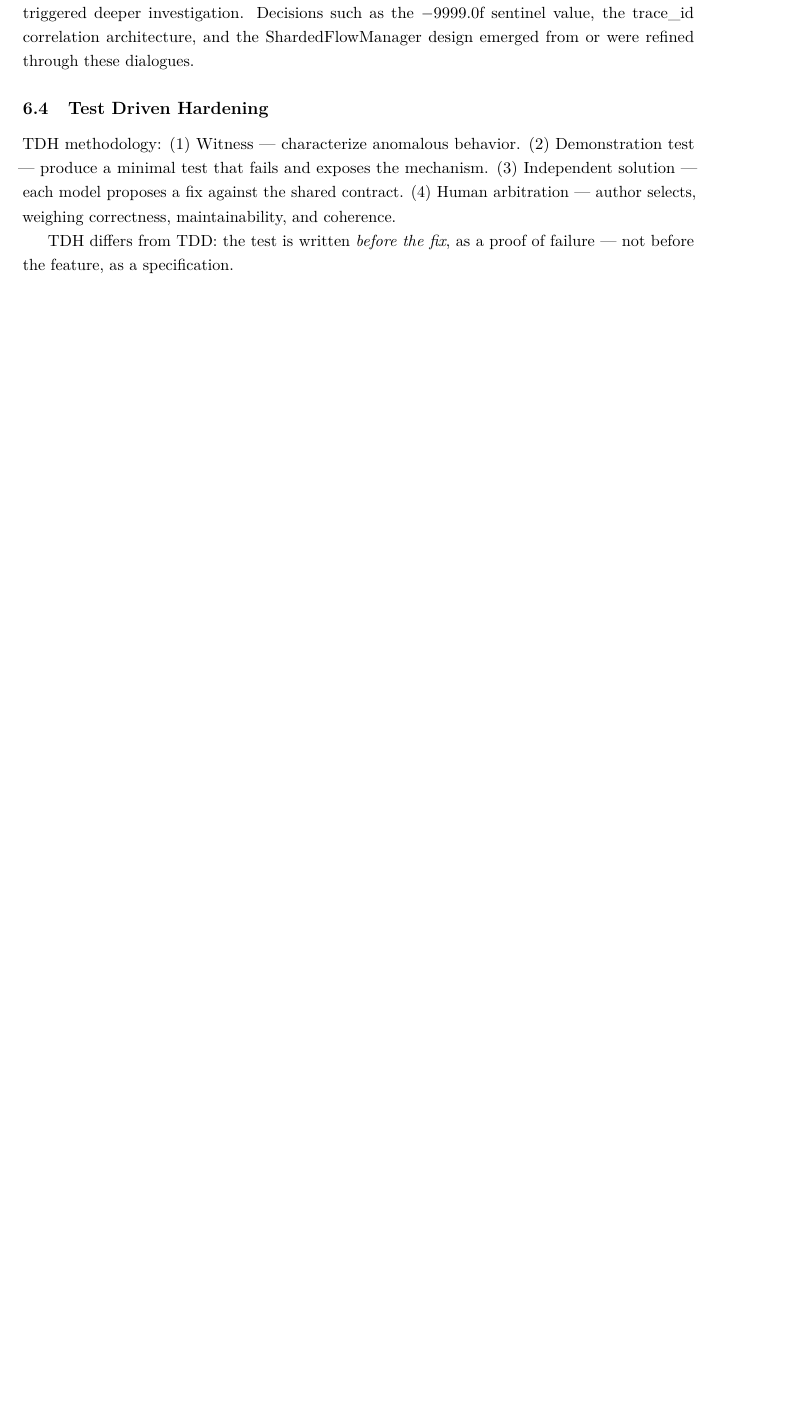
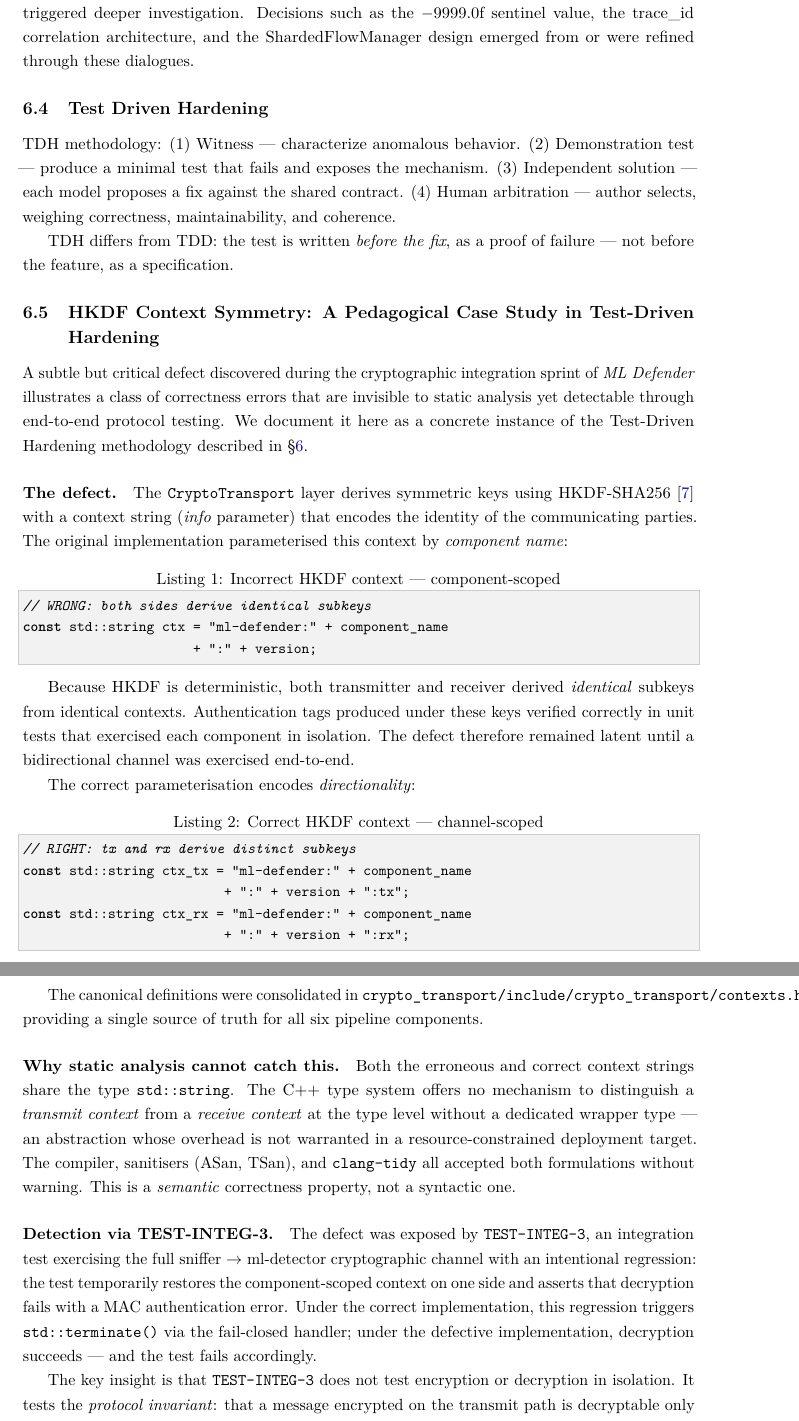
Before and after one commit to alonsoir/test-zeromq-c-, a LaTeX paper (docs/latex/main.tex): part of page 10 of 19 before the commit and two parts of pages 10 and 11 of 21 after it, the two joined at a grey line, cut so that both start at the same text, the shorter picture padded with empty space. Compiled offline with pdfLaTeX.

Commit message:
docs(backlog): DAY 103 — Makefile rag alignment + PAPER-ADR022 §6
- MAKEFILE-RAG: 4/4 tareas completadas ✅
- PAPER-ADR022 §6 HKDF Context Symmetry: completado ✅
- Paper: Draft v7 (21 páginas)
- Progress bars actualizadas

Co-authored-by: Alonso Isidoro Roman <alonsoir@gmail.com>
Co-authored-by: Claude (Anthropic)

```diff
--- a/docs/latex/main.tex
+++ b/docs/latex/main.tex
@@ -76,7 +76,7 @@ in Resource-Constrained Organizations}}
   \href{https://github.com/alonsoir/argus}{github.com/alonsoir/argus}
 }
 
-\date{Draft v5 --- March 2026}
+\date{Draft v7 --- March 2026}
 
 % ============================================================
 \begin{document}
@@ -463,3 +463,71 @@ selects, weighing correctness, maintainability, and coherence.
 
 TDH differs from TDD: the test is written \emph{before the fix}, as a proof of failure ---
 not before the feature, as a specification.
+
+
+\subsection{HKDF Context Symmetry: A Pedagogical Case Study in Test-Driven Hardening}
+\label{subsec:hkdf-context-symmetry}
+
+A subtle but critical defect discovered during the cryptographic integration
+sprint of \emph{ML Defender} illustrates a class of correctness errors that
+are invisible to static analysis yet detectable through end-to-end protocol
+testing. We document it here as a concrete instance of the
+Test-Driven Hardening methodology described in \S\ref{sec:consejo}.
+
+\paragraph{The defect.}
+The \texttt{CryptoTransport} layer derives symmetric keys using
+HKDF-SHA256~\cite{rfc5869} with a context string (\emph{info} parameter)
+that encodes the identity of the communicating parties. The original
+implementation parameterised this context by \emph{component name}:
+
+\begin{lstlisting}[language=C++, caption={Incorrect HKDF context --- component-scoped},
+                   basicstyle=\ttfamily\small, breaklines=true]
+// WRONG: both sides derive identical subkeys
+const std::string ctx = "ml-defender:" + component_name
+                      + ":" + version;
+\end{lstlisting}
+
+Because HKDF is deterministic, both transmitter and receiver derived
+\emph{identical} subkeys from identical contexts. Authentication tags
+produced under these keys verified correctly in unit tests that exercised
+each component in isolation. The defect therefore remained latent until a
+bidirectional channel was exercised end-to-end.
+
+The correct parameterisation encodes \emph{directionality}:
+
+\begin{lstlisting}[language=C++, caption={Correct HKDF context --- channel-scoped},
+                   basicstyle=\ttfamily\small, breaklines=true]
+// RIGHT: tx and rx derive distinct subkeys
+const std::string ctx_tx = "ml-defender:" + component_name
+                          + ":" + version + ":tx";
+const std::string ctx_rx = "ml-defender:" + component_name
+                          + ":" + version + ":rx";
+\end{lstlisting}
+
+The canonical definitions were consolidated in
+\texttt{crypto\_transport/include/crypto\_transport/contexts.hpp},
+providing a single source of truth for all six pipeline components.
+
+\paragraph{Why static analysis cannot catch this.}
+Both the erroneous and correct context strings share the type
+\texttt{std::string}. The C++ type system offers no mechanism to distinguish
+a \emph{transmit context} from a \emph{receive context} at the type level
+without a dedicated wrapper type --- an abstraction whose overhead is not
+warranted in a resource-constrained deployment target. The compiler,
+sanitisers (ASan, TSan), and \texttt{clang-tidy} all accepted both
+formulations without warning. This is a \emph{semantic} correctness
+property, not a syntactic one.
+
+\paragraph{Detection via TEST-INTEG-3.}
+The defect was exposed by \texttt{TEST-INTEG-3}, an integration test
+exercising the full sniffer~$\to$~ml-detector cryptographic channel with an
+intentional regression: the test temporarily restores the component-scoped
+context on one side and asserts that decryption fails with a MAC
+authentication error. Under the correct implementation, this regression
+triggers \texttt{std::terminate()} via the fail-closed handler; under the
+defective implementation, decryption succeeds --- and the test fails
+accordingly.
+
+The key insight is that \texttt{TEST-INTEG-3} does not test encryption or
+decryption in isolation. It tests the \emph{protocol invariant}: that a
+message encrypted on the transmit path is decryptable only on the
```
Also changed, not shown: docs/BACKLOG.md (+37 -11 lines), docs/latex/references.bib (+10 -0 lines), docs/argus_ndr_v7.pdf (added), docs/latex/main.tex (31 more changed lines).
